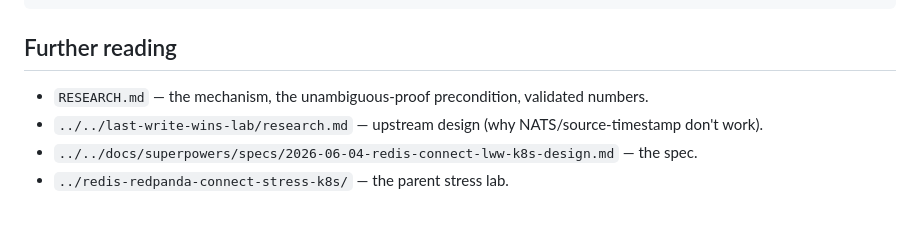
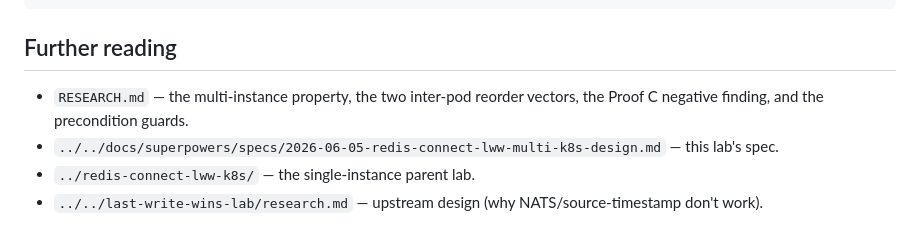
Before and after one commit to superplayground3000/gam-redis-pubsub, a Markdown page: labs/redis-connect-lww-multi-k8s/README.md, the part around one of its changes. Drawn GitHub-style.

Commit message:
lww-multi-k8s: RESEARCH.md + README.md for the multi-instance property
Co-Authored-By: Claude Opus 4.8 (1M context) <noreply@anthropic.com>

```diff
--- a/labs/redis-connect-lww-multi-k8s/README.md
+++ b/labs/redis-connect-lww-multi-k8s/README.md
@@ -77,7 +100,8 @@ kind delete cluster --name lww
 
 ## Further reading
 
-- `RESEARCH.md` — the mechanism, the unambiguous-proof precondition, validated numbers.
+- `RESEARCH.md` — the multi-instance property, the two inter-pod reorder vectors,
+  the Proof C negative finding, and the precondition guards.
+- `../../docs/superpowers/specs/2026-06-05-redis-connect-lww-multi-k8s-design.md` — this lab's spec.
+- `../redis-connect-lww-k8s/` — the single-instance parent lab.
 - `../../last-write-wins-lab/research.md` — upstream design (why NATS/source-timestamp don't work).
-- `../../docs/superpowers/specs/2026-06-04-redis-connect-lww-k8s-design.md` — the spec.
-- `../redis-redpanda-connect-stress-k8s/` — the parent stress lab.
```
Also changed, not shown: other parts of labs/redis-connect-lww-multi-k8s/README.md (+64 -41 lines), labs/redis-connect-lww-multi-k8s/RESEARCH.md (+141 -81 lines).
